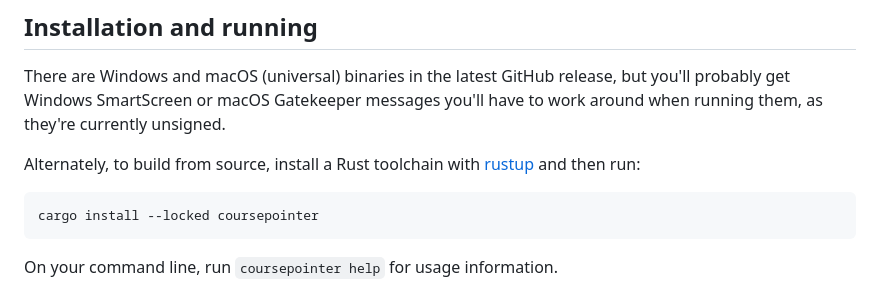
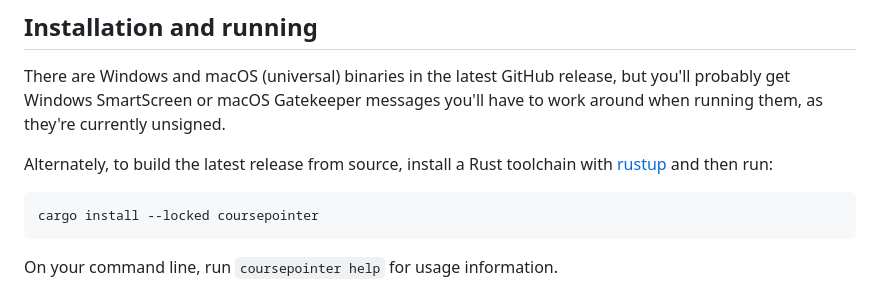
Before and after one commit to mshroyer/coursepointer, a Markdown page: README.md, the part around the change. Drawn GitHub-style.

Commit message:
[README] Clarify that cargo install does latest _release_

````diff
--- a/README.md
+++ b/README.md
@@ -49,8 +49,8 @@ There are Windows and macOS (universal) binaries in the latest GitHub release,
 but you'll probably get Windows SmartScreen or macOS Gatekeeper messages
 you'll have to work around when running them, as they're currently unsigned.
 
-Alternately, to build from source, install a Rust toolchain with
-[rustup](https://rustup.rs/) and then run:
+Alternately, to build the latest release from source, install a Rust toolchain
+with [rustup](https://rustup.rs/) and then run:
 
 ```
 cargo install --locked coursepointer
````
